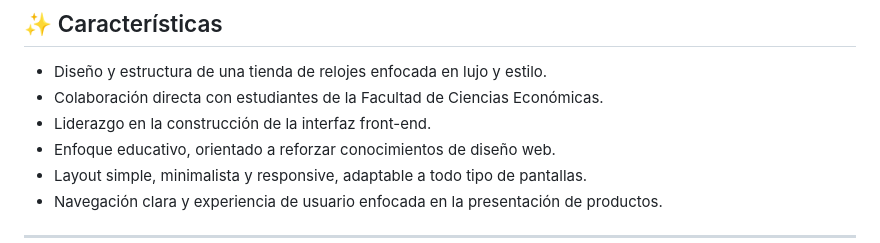
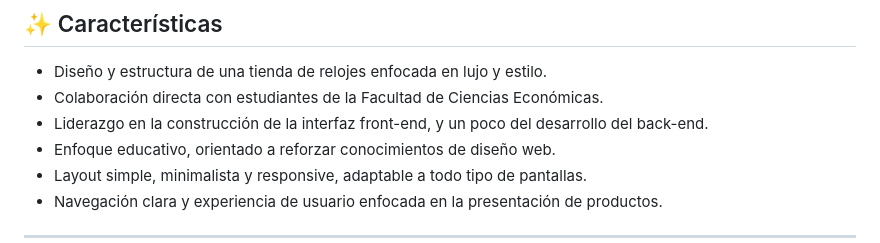
Before and after one commit to 00001discord/Luxury-Dial, a Markdown page: README.md, the part around the change. Drawn GitHub-style.

```diff
--- a/README.md
+++ b/README.md
@@ -38,7 +38,7 @@ El proyecto se enfocó en ofrecer a los estudiantes una experiencia real de desa
 
 * Diseño y estructura de una tienda de relojes enfocada en lujo y estilo.
 * Colaboración directa con estudiantes de la Facultad de Ciencias Económicas.
-* Liderazgo en la construcción de la interfaz front-end.
+* Liderazgo en la construcción de la interfaz front-end, y un poco del desarrollo del back-end.
 * Enfoque educativo, orientado a reforzar conocimientos de diseño web.
 * Layout simple, minimalista y responsive, adaptable a todo tipo de pantallas.
 * Navegación clara y experiencia de usuario enfocada en la presentación de productos.
```
